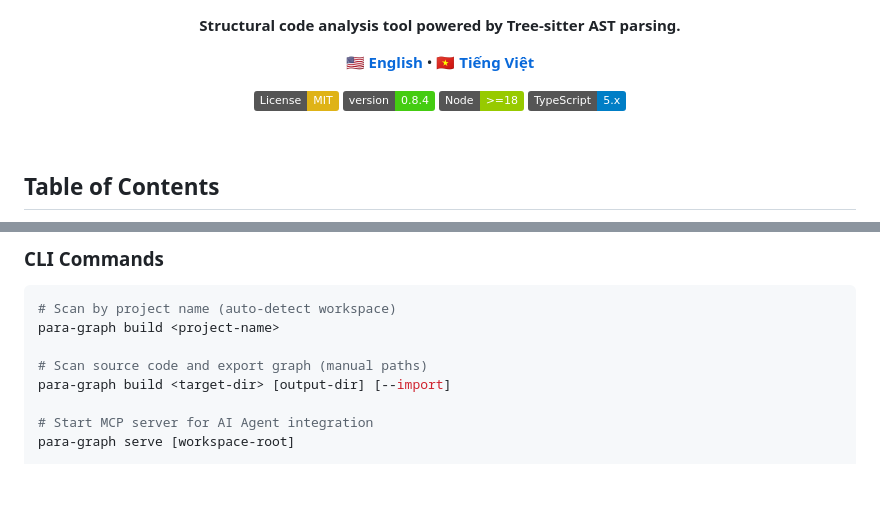
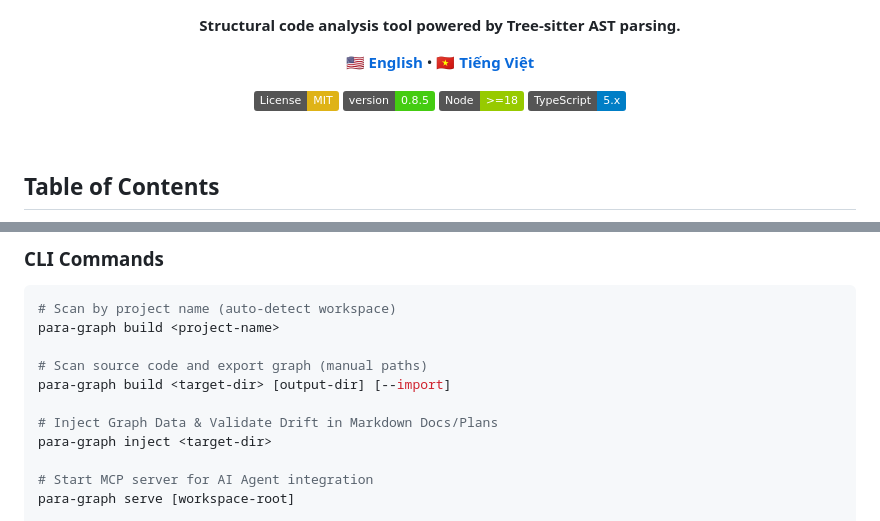
Before and after one commit to pageel/para-graph, a Markdown page: README.md, 2 parts joined by grey strips. Rendered like a GitHub page; badges without logos; blank space fills up the shorter version.

Commit message:
docs: update README and locale for v0.8.5 inject command
- Bump version badge to 0.8.5
- Add `inject` CLI command to documentation
- Update CHANGELOG.md for v0.8.5 release

```diff
--- a/README.md
+++ b/README.md
@@ -13,7 +13,7 @@
 
   <p>
     <a href="LICENSE"><img src="https://img.shields.io/badge/License-MIT-yellow.svg" alt="License: MIT"></a>
-    <img src="https://img.shields.io/badge/version-0.8.4-brightgreen.svg" alt="Version 0.8.4">
+    <img src="https://img.shields.io/badge/version-0.8.5-brightgreen.svg" alt="Version 0.8.5">
     <img src="https://img.shields.io/badge/Node-%3E%3D18-green.svg" alt="Node >= 18">
     <img src="https://img.shields.io/badge/TypeScript-5.x-blue.svg" alt="TypeScript 5.x">
   </p>
@@ -96,6 +96,9 @@ para-graph build <project-name>
 
 # Scan source code and export graph (manual paths)
 para-graph build <target-dir> [output-dir] [--import]
+
+# Inject Graph Data & Validate Drift in Markdown Docs/Plans
+para-graph inject <target-dir>
 
 # Start MCP server for AI Agent integration
 para-graph serve [workspace-root]
```
Also changed, not shown: CHANGELOG.md (+5 -0 lines), docs/locales/vi-VN.md (+4 -1 lines).
